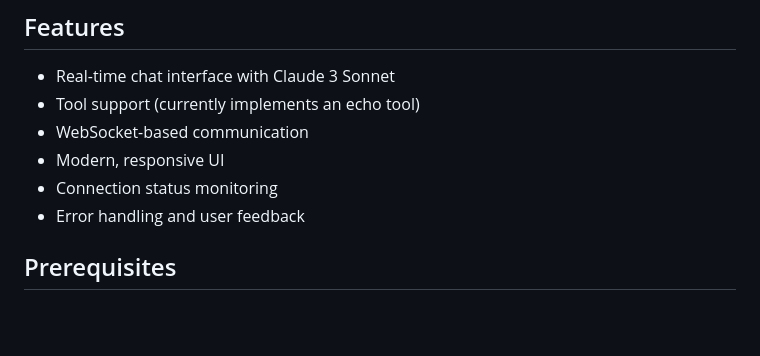
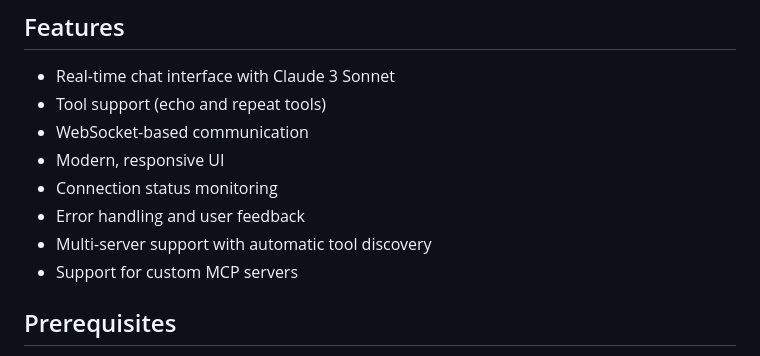
Before and after one commit to Jockerpsy/generic-mcp-client-chat, a Markdown page: README.md, the part around one of its changes. Rendered like a GitHub page; blank space fills up the shorter version.

```diff
--- a/README.md
+++ b/README.md
@@ -13,11 +13,13 @@ People should not need to write new code to write new agents. This UI is an expe
 ## Features
 
 - Real-time chat interface with Claude 3 Sonnet
-- Tool support (currently implements an echo tool)
+- Tool support (echo and repeat tools)
 - WebSocket-based communication
 - Modern, responsive UI
 - Connection status monitoring
 - Error handling and user feedback
+- Multi-server support with automatic tool discovery
+- Support for custom MCP servers
 
 ## Prerequisites
 
```
Also changed, not shown: other parts of README.md (+30 -12 lines), spec/second_spec.md (added, +98 -0 lines).
